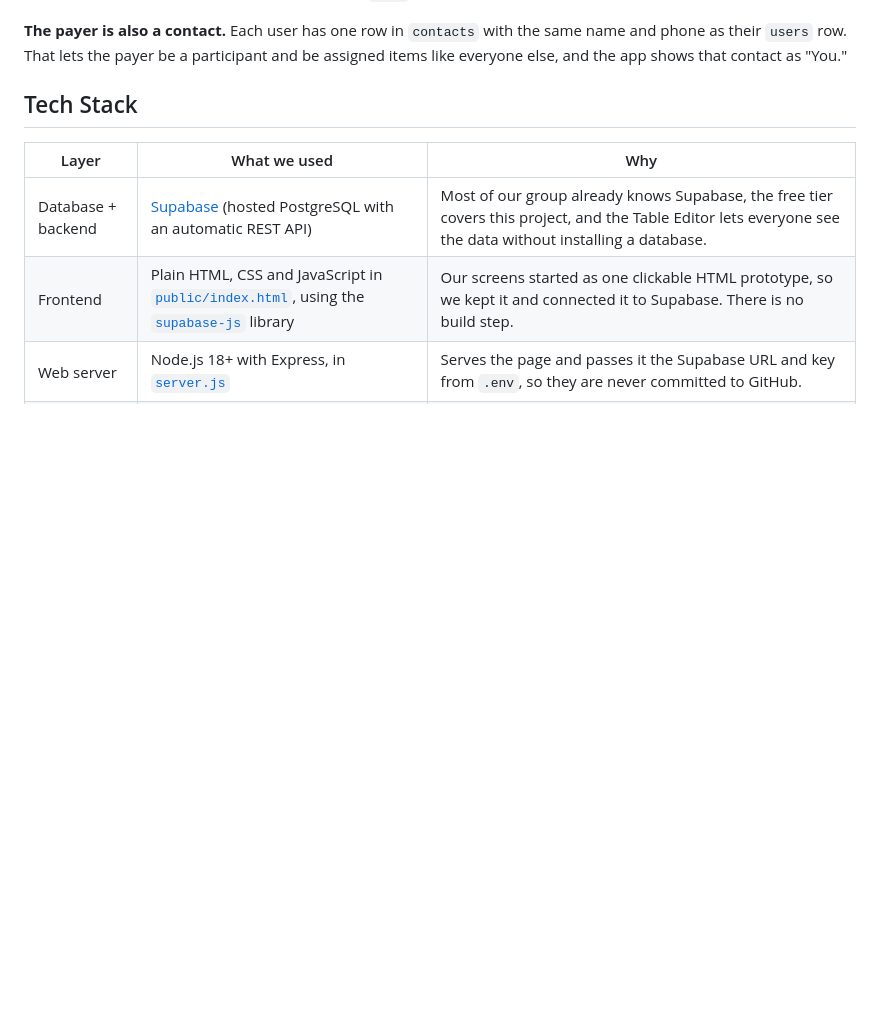
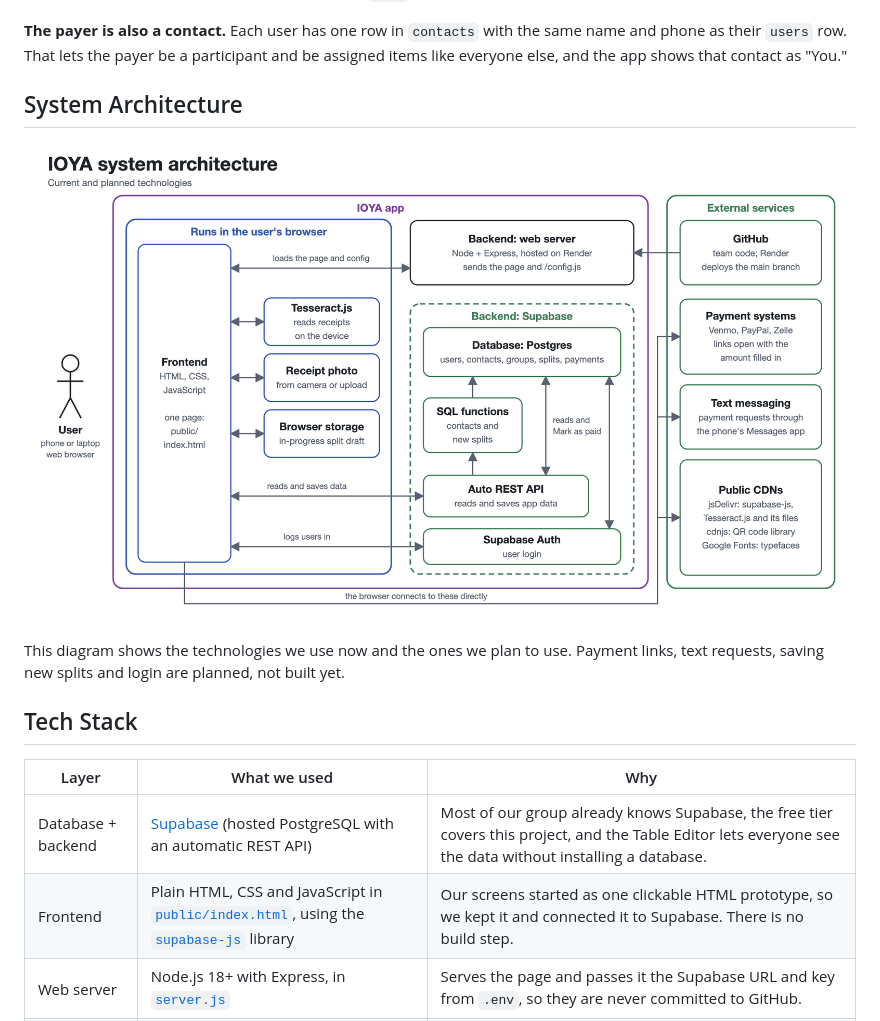
Before and after one commit to mccleanjackson/ioya, a Markdown page: README.md, the part around the change. Rendered like a GitHub page; pictures changed too: docs/ioya-architecture.png (added); blank space fills up the shorter version.

Commit message:
Add system architecture diagram to the README

```diff
--- a/README.md
+++ b/README.md
@@ -33,6 +33,12 @@ The original diagram is also in [`docs/ioya-erd.pdf`](docs/ioya-erd.pdf).
 **How the diagram becomes tables.** The SQL in [`supabase/schema.sql`](supabase/schema.sql) uses the same 11 tables and columns, written in Postgres's lowercase snake_case style: `Users.UserFirstName` becomes `users.user_first_name`, `Contacts_Payment_Method` becomes `contacts_payment_method`, and so on. `IsPreffered` is spelled `is_preferred` in the database. Money is stored as whole cents, so `1959` means $19.59.
 
 **The payer is also a contact.** Each user has one row in `contacts` with the same name and phone as their `users` row. That lets the payer be a participant and be assigned items like everyone else, and the app shows that contact as "You."
+
+## System Architecture
+
+![IOYA system architecture](docs/ioya-architecture.png)
+
+This diagram shows the technologies we use now and the ones we plan to use. Payment links, text requests, saving new splits and login are planned, not built yet.
 
 ## Tech Stack
 
```
Also changed, not shown: 1 other file.
